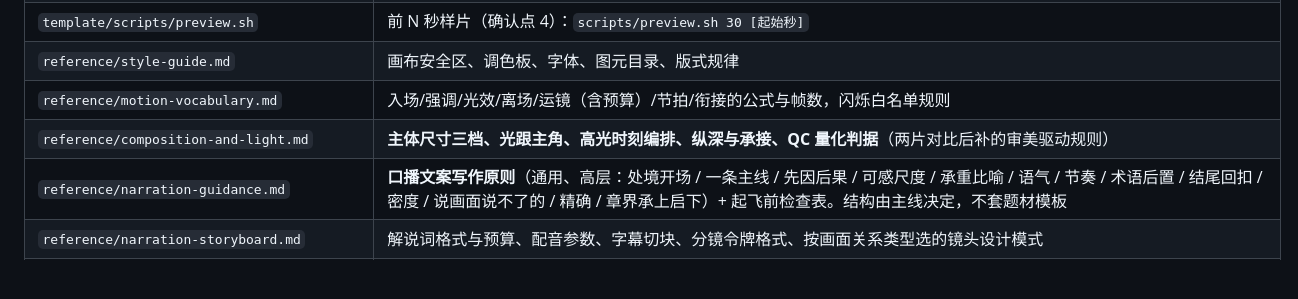
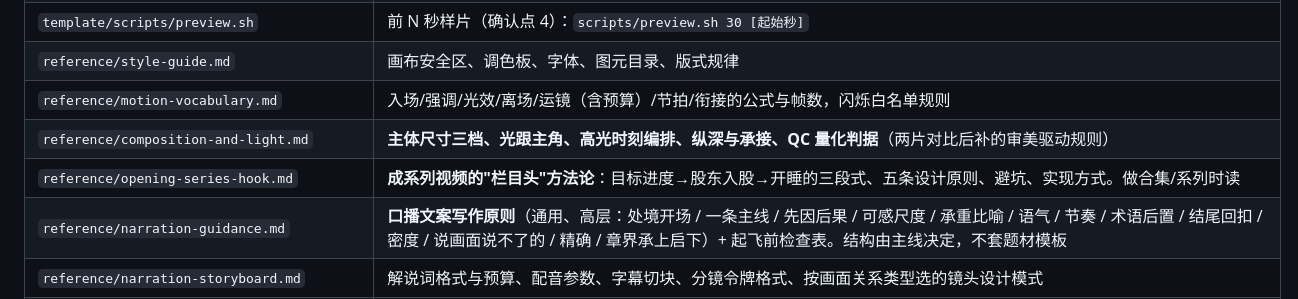
Before and after one commit to cymylive/ai-explainer-blogger, a Markdown page: anything2explainer-main/SKILL.md, the part around the change. Rendered like a GitHub page; blank space fills up the shorter version.

Commit message:
docs: 新增 reference/opening-series-hook.md（系列栏目头方法论）

```diff
--- a/anything2explainer-main/SKILL.md
+++ b/anything2explainer-main/SKILL.md
@@ -141,6 +141,7 @@ python -X utf8 scripts/pipeline.py cover <项目>
 | `reference/style-guide.md` | 画布安全区、调色板、字体、图元目录、版式规律 |
 | `reference/motion-vocabulary.md` | 入场/强调/光效/离场/运镜（含预算）/节拍/衔接的公式与帧数，闪烁白名单规则 |
 | `reference/composition-and-light.md` | **主体尺寸三档、光跟主角、高光时刻编排、纵深与承接、QC 量化判据**（两片对比后补的审美驱动规则） |
+| `reference/opening-series-hook.md` | **成系列视频的"栏目头"方法论**：目标进度→股东入股→开睡的三段式、五条设计原则、避坑、实现方式。做合集/系列时读 |
 | `reference/narration-guidance.md` | **口播文案写作原则**（通用、高层：处境开场 / 一条主线 / 先因后果 / 可感尺度 / 承重比喻 / 语气 / 节奏 / 术语后置 / 结尾回扣 / 密度 / 说画面说不了的 / 精确 / 章界承上启下）+ 起飞前检查表。结构由主线决定，不套题材模板 |
 | `reference/narration-storyboard.md` | 解说词格式与预算、配音参数、字幕切块、分镜令牌格式、按画面关系类型选的镜头设计模式 |
 | `reference/research-brief.md` | 研究员 prompt 与事实规则 |
```
Also changed, not shown: anything2explainer-main/reference/opening-series-hook.md (added, +57 -0 lines).
